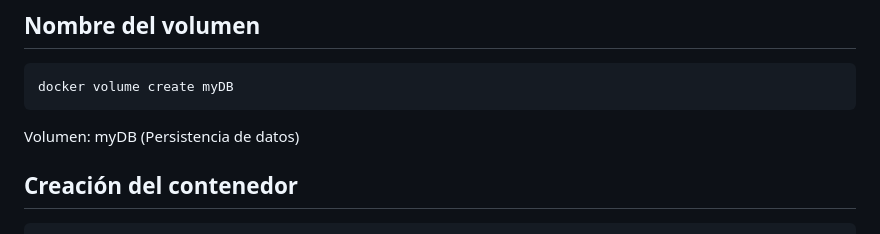
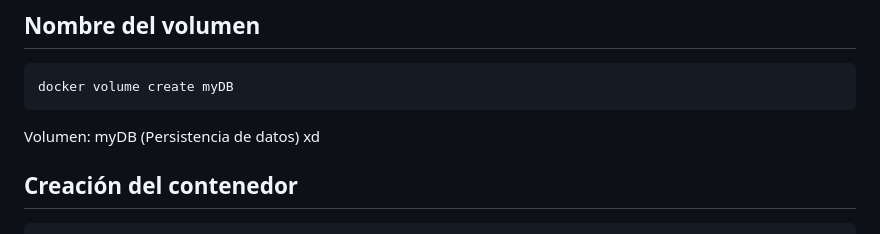
Before and after one commit to jonarants/flasky-password, a Markdown page: Tema de la base de datos.md, the part around the change. Rendered like a GitHub page.

````diff
--- a/Tema de la base de datos.md
+++ b/Tema de la base de datos.md
@@ -14,7 +14,7 @@ docker volume create myDB
 ```
 
 
-Volumen: myDB (Persistencia de datos)
+Volumen: myDB (Persistencia de datos) xd
 
 ## Creación del contenedor
 ```bash
````
